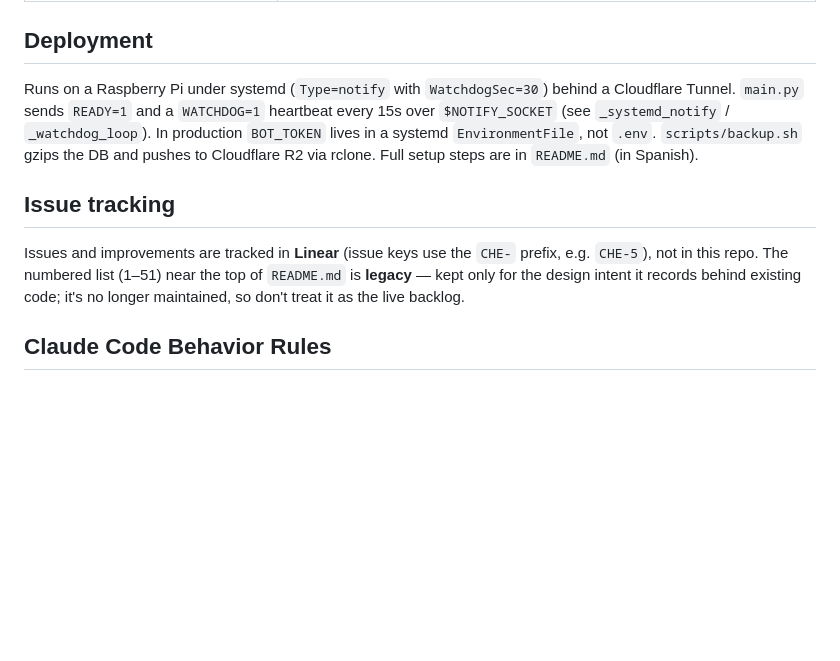
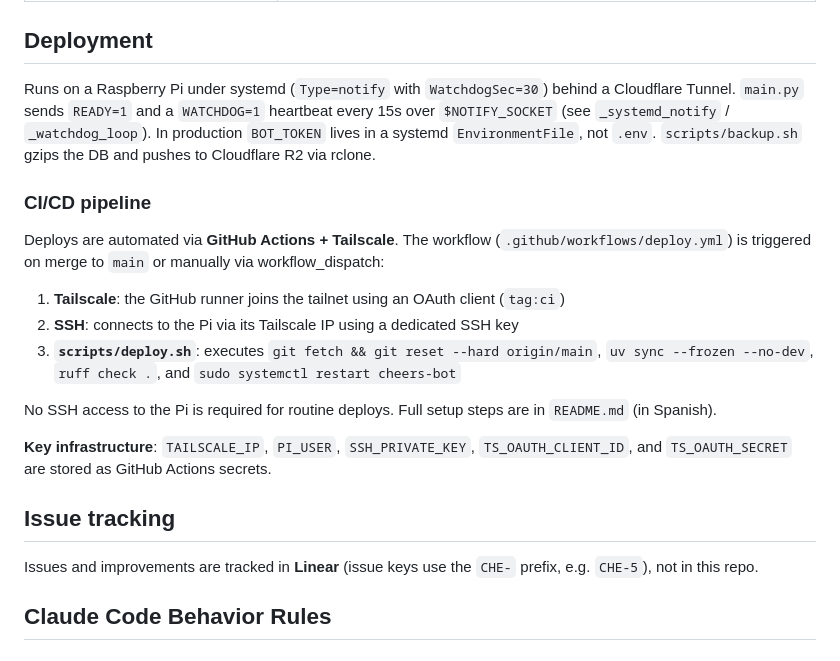
Before and after one commit to Robertovarbra/telegram-cheers-map, a Markdown page: AGENTS.md, the part around the change. GitHub-like rendering; blank space fills up the shorter version.

Commit message:
docs: update AGENTS.md with CI/CD pipeline details

```diff
--- a/AGENTS.md
+++ b/AGENTS.md
@@ -154,11 +154,23 @@ Secrets: `BOT_TOKEN` is never committed — `.env` in dev (config warns when loa
 
 ## Deployment
 
-Runs on a Raspberry Pi under systemd (`Type=notify` with `WatchdogSec=30`) behind a Cloudflare Tunnel. `main.py` sends `READY=1` and a `WATCHDOG=1` heartbeat every 15s over `$NOTIFY_SOCKET` (see `_systemd_notify` / `_watchdog_loop`). In production `BOT_TOKEN` lives in a systemd `EnvironmentFile`, not `.env`. `scripts/backup.sh` gzips the DB and pushes to Cloudflare R2 via rclone. Full setup steps are in `README.md` (in Spanish).
+Runs on a Raspberry Pi under systemd (`Type=notify` with `WatchdogSec=30`) behind a Cloudflare Tunnel. `main.py` sends `READY=1` and a `WATCHDOG=1` heartbeat every 15s over `$NOTIFY_SOCKET` (see `_systemd_notify` / `_watchdog_loop`). In production `BOT_TOKEN` lives in a systemd `EnvironmentFile`, not `.env`. `scripts/backup.sh` gzips the DB and pushes to Cloudflare R2 via rclone.
+
+### CI/CD pipeline
+
+Deploys are automated via **GitHub Actions + Tailscale**. The workflow (`.github/workflows/deploy.yml`) is triggered on merge to `main` or manually via workflow_dispatch:
+
+1. **Tailscale**: the GitHub runner joins the tailnet using an OAuth client (`tag:ci`)
+2. **SSH**: connects to the Pi via its Tailscale IP using a dedicated SSH key
+3. **`scripts/deploy.sh`**: executes `git fetch && git reset --hard origin/main`, `uv sync --frozen --no-dev`, `ruff check .`, and `sudo systemctl restart cheers-bot`
+
+No SSH access to the Pi is required for routine deploys. Full setup steps are in `README.md` (in Spanish).
+
+**Key infrastructure**: `TAILSCALE_IP`, `PI_USER`, `SSH_PRIVATE_KEY`, `TS_OAUTH_CLIENT_ID`, and `TS_OAUTH_SECRET` are stored as GitHub Actions secrets.
 
 ## Issue tracking
 
-Issues and improvements are tracked in **Linear** (issue keys use the `CHE-` prefix, e.g. `CHE-5`), not in this repo. The numbered list (1–51) near the top of `README.md` is **legacy** — kept only for the design intent it records behind existing code; it's no longer maintained, so don't treat it as the live backlog.
+Issues and improvements are tracked in **Linear** (issue keys use the `CHE-` prefix, e.g. `CHE-5`), not in this repo.
 
 ## Claude Code Behavior Rules
 
```
